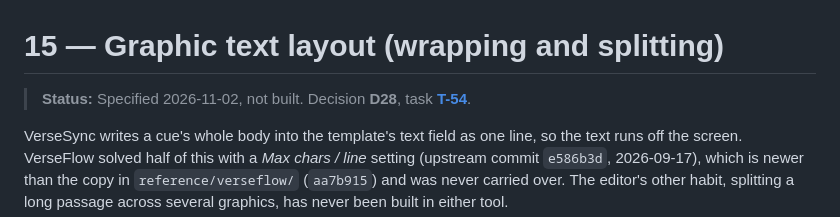
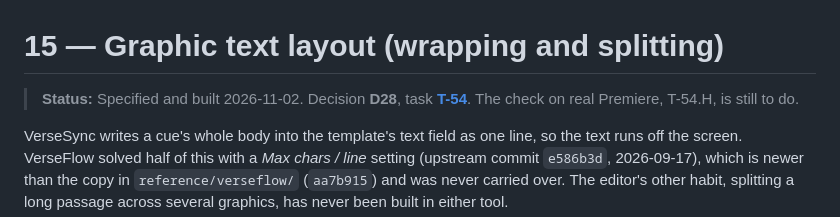
Before and after one commit to haythamnikolaidis/VerseSync, a Markdown page: docs/15-graphic-text-layout.md, the part around the change. GitHub-like rendering.

Commit message:
T-54.3 [done] mark T-54 agent tasks done
T-54.H (real graphics on real Premiere) stays todo; it is the owner's check.

Co-Authored-By: Claude Haiku 5.5 <noreply@anthropic.com>

```diff
--- a/docs/15-graphic-text-layout.md
+++ b/docs/15-graphic-text-layout.md
@@ -1,6 +1,6 @@
 # 15 — Graphic text layout (wrapping and splitting)
 
-> **Status:** Specified 2026-11-02, not built. Decision **D28**, task **[T-54](tasks/T-54-graphic-text-layout.md)**.
+> **Status:** Specified and built 2026-11-02. Decision **D28**, task **[T-54](tasks/T-54-graphic-text-layout.md)**. The check on real Premiere, T-54.H, is still to do.
 
 VerseSync writes a cue's whole body into the template's text field as one line, so the text runs
 off the screen. VerseFlow solved half of this with a *Max chars / line* setting (upstream commit
```
Also changed, not shown: docs/tasks/T-54-graphic-text-layout.md (+10 -10 lines).
